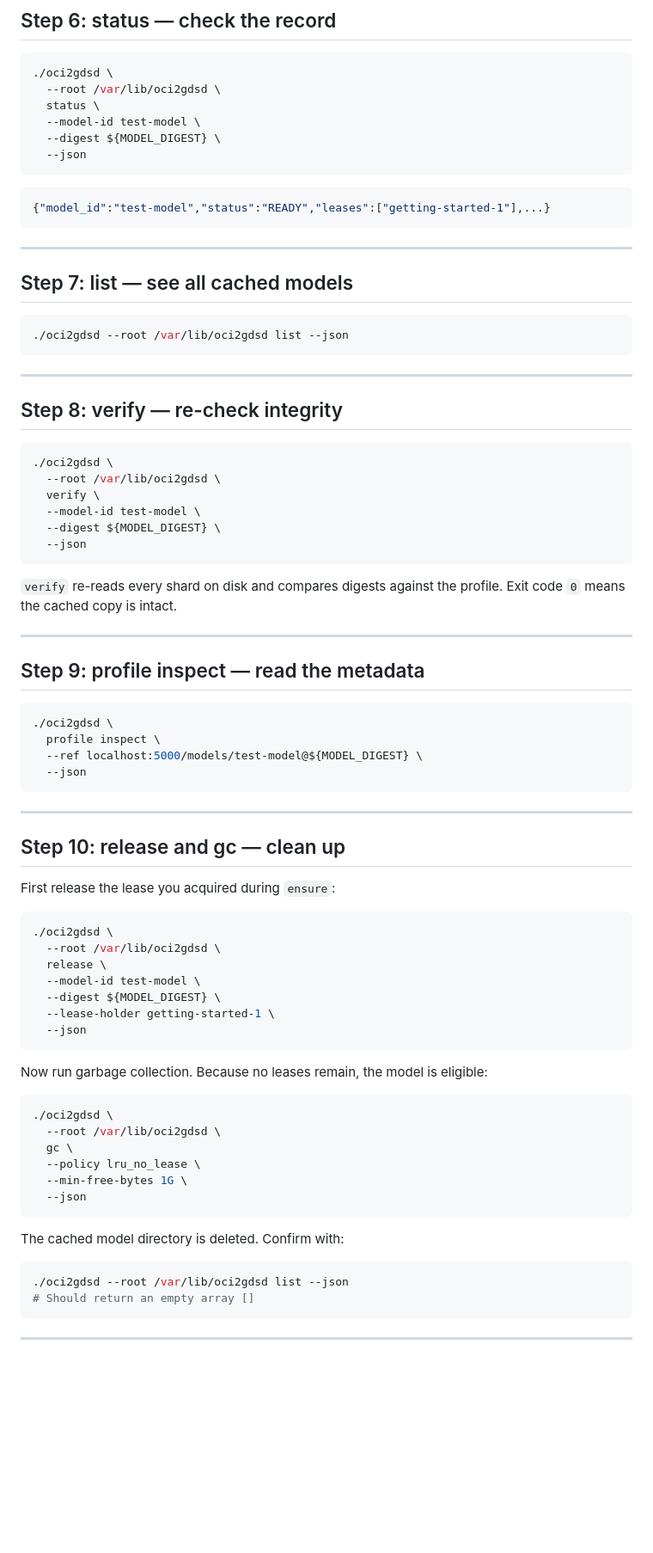
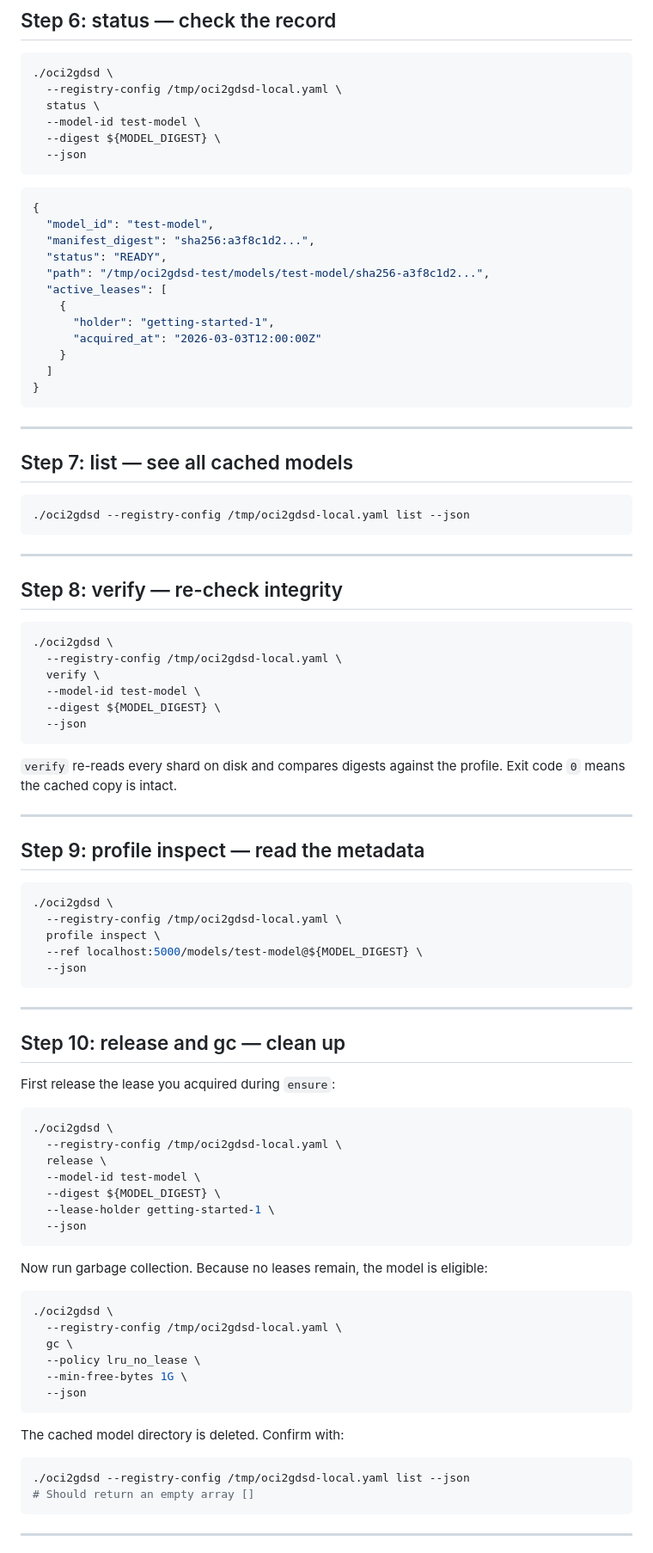
Before and after one commit to dims/oci2gdsd, a Markdown page: docs/getting-started.md, the part around one of its changes. Shown at 86% size. Drawn GitHub-style; blank space fills up the shorter version.

````diff
--- a/docs/getting-started.md
+++ b/docs/getting-started.md
@@ -165,7 +177,7 @@ What happened:
 
 ```bash
 ./oci2gdsd \
-  --root /var/lib/oci2gdsd \
+  --registry-config /tmp/oci2gdsd-local.yaml \
   status \
   --model-id test-model \
   --digest ${MODEL_DIGEST} \
@@ -173,7 +185,18 @@ What happened:
 ```
 
 ```json
-{"model_id":"test-model","status":"READY","leases":["getting-started-1"],...}
+{
+  "model_id": "test-model",
+  "manifest_digest": "sha256:a3f8c1d2...",
+  "status": "READY",
+  "path": "/tmp/oci2gdsd-test/models/test-model/sha256-a3f8c1d2...",
+  "active_leases": [
+    {
+      "holder": "getting-started-1",
+      "acquired_at": "2026-03-03T12:00:00Z"
+    }
+  ]
+}
 ```
 
 ---
@@ -181,7 +204,7 @@ What happened:
 ## Step 7: list — see all cached models
 
 ```bash
-./oci2gdsd --root /var/lib/oci2gdsd list --json
+./oci2gdsd --registry-config /tmp/oci2gdsd-local.yaml list --json
 ```
 
 ---
@@ -190,7 +213,7 @@ What happened:
 
 ```bash
 ./oci2gdsd \
-  --root /var/lib/oci2gdsd \
+  --registry-config /tmp/oci2gdsd-local.yaml \
   verify \
   --model-id test-model \
   --digest ${MODEL_DIGEST} \
@@ -206,6 +229,7 @@ Exit code `0` means the cached copy is intact.
 
 ```bash
 ./oci2gdsd \
+  --registry-config /tmp/oci2gdsd-local.yaml \
   profile inspect \
   --ref localhost:5000/models/test-model@${MODEL_DIGEST} \
   --json
@@ -219,7 +243,7 @@ First release the lease you acquired during `ensure`:
 
 ```bash
 ./oci2gdsd \
-  --root /var/lib/oci2gdsd \
+  --registry-config /tmp/oci2gdsd-local.yaml \
   release \
   --model-id test-model \
   --digest ${MODEL_DIGEST} \
@@ -231,7 +255,7 @@ Now run garbage collection. Because no leases remain, the model is eligible:
 
 ```bash
 ./oci2gdsd \
-  --root /var/lib/oci2gdsd \
+  --registry-config /tmp/oci2gdsd-local.yaml \
   gc \
   --policy lru_no_lease \
   --min-free-bytes 1G \
@@ -241,7 +265,7 @@ Now run garbage collection. Because no leases remain, the model is eligible:
 The cached model directory is deleted. Confirm with:
 
 ```bash
-./oci2gdsd --root /var/lib/oci2gdsd list --json
+./oci2gdsd --registry-config /tmp/oci2gdsd-local.yaml list --json
 # Should return an empty array []
 ```
 
````
Also changed, not shown: other parts of docs/getting-started.md (+39 -32 lines), docs/OCI-ModelProfile-v1.md (+15 -10 lines).
